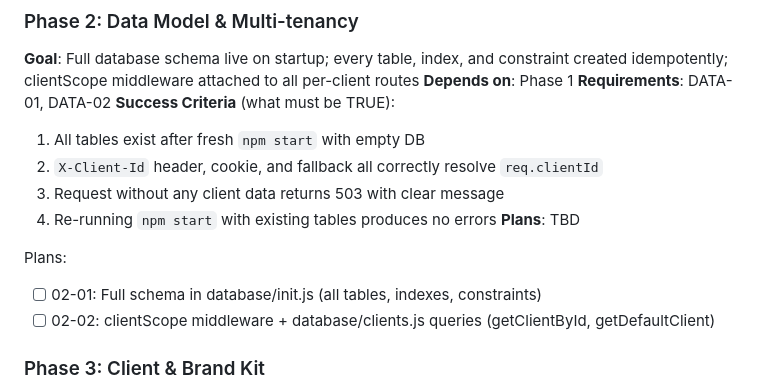
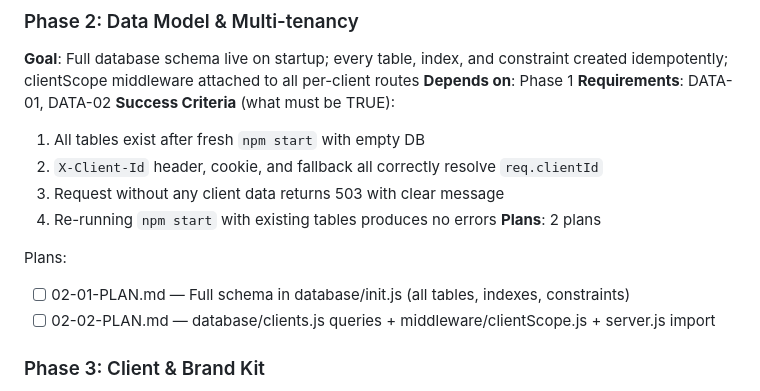
Before and after one commit to dunggoofd/ad-gen-replit, a Markdown page: .planning/ROADMAP.md, the part around the change. Rendered like a GitHub page.

Commit message:
docs(02-data-model-multi-tenancy): create phase 2 plans
Two Wave 1 parallel plans covering DATA-01 (full schema) and DATA-02
(clientScope middleware). Both plans are autonomous with no checkpoints.

Co-Authored-By: Claude Sonnet 4.6 <noreply@anthropic.com>

```diff
--- a/.planning/ROADMAP.md
+++ b/.planning/ROADMAP.md
@@ -41,11 +41,11 @@ Plans:
   2. `X-Client-Id` header, cookie, and fallback all correctly resolve `req.clientId`
   3. Request without any client data returns 503 with clear message
   4. Re-running `npm start` with existing tables produces no errors
-**Plans**: TBD
+**Plans**: 2 plans
 
 Plans:
-- [ ] 02-01: Full schema in database/init.js (all tables, indexes, constraints)
-- [ ] 02-02: clientScope middleware + database/clients.js queries (getClientById, getDefaultClient)
+- [ ] 02-01-PLAN.md — Full schema in database/init.js (all tables, indexes, constraints)
+- [ ] 02-02-PLAN.md — database/clients.js queries + middleware/clientScope.js + server.js import
 
 ### Phase 3: Client & Brand Kit
 **Goal**: Full client workspace management with brand kit CRUD, logo uploads, and a polished two-tab Brand Setup UI with autosave
```
Also changed, not shown: 2 other files.
